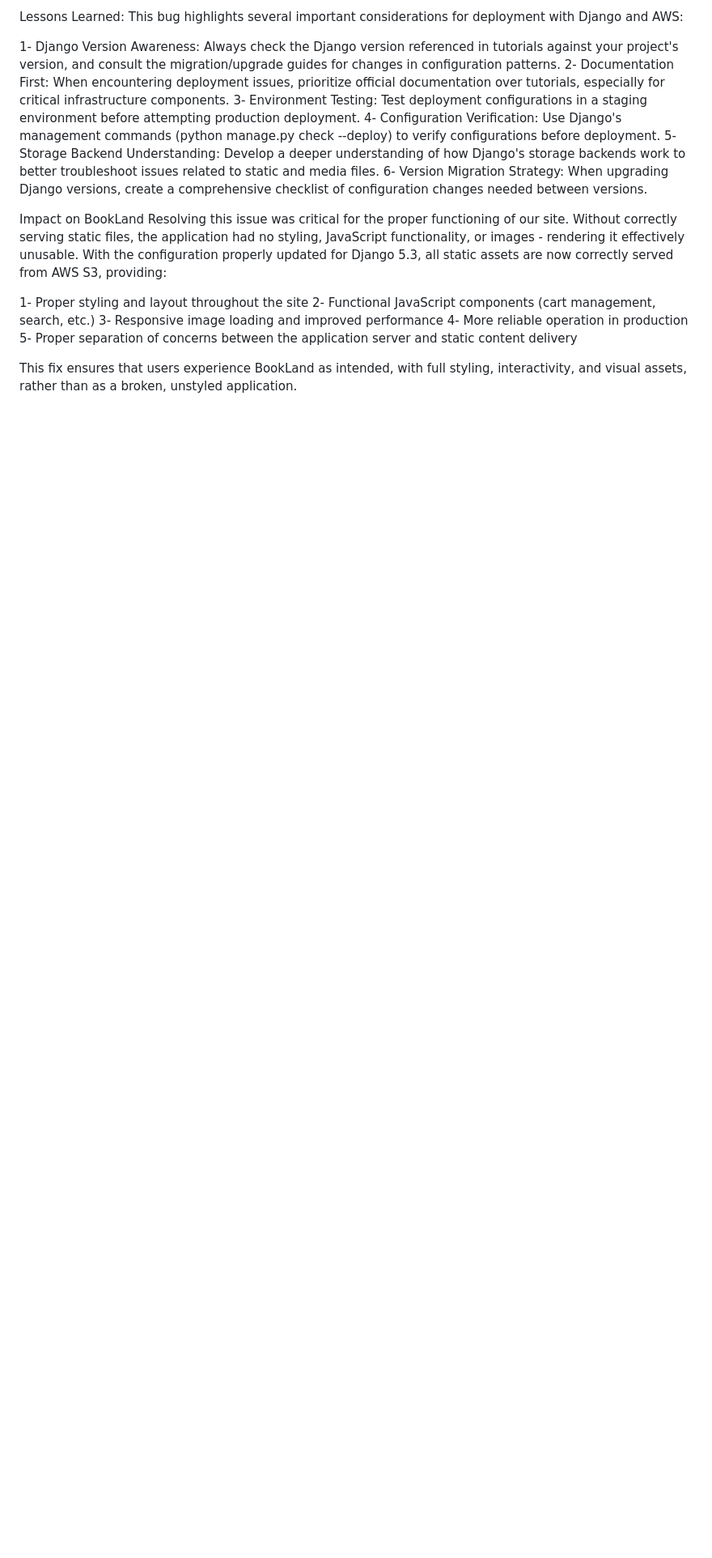
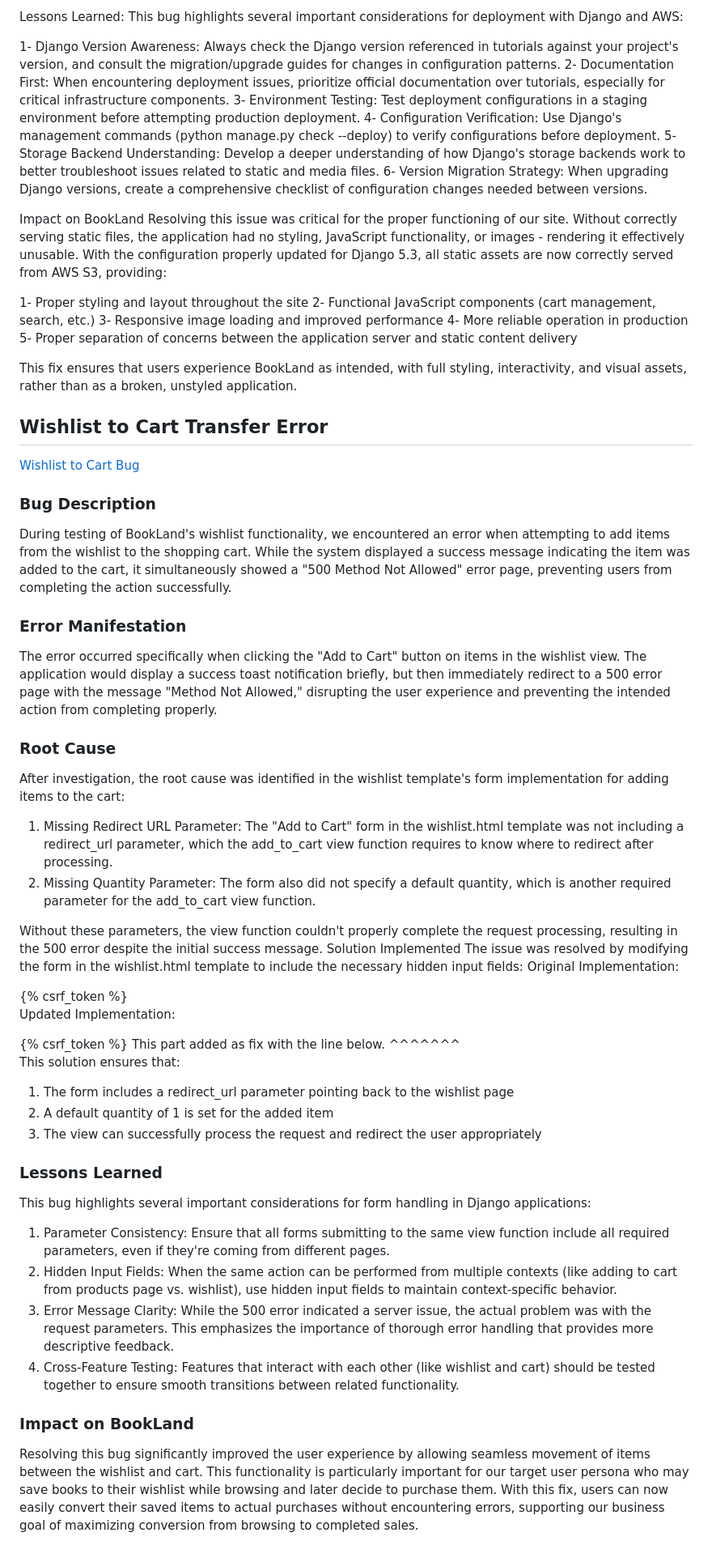
Before and after one commit to onur-CK/BookLand, a Markdown page: TESTING.md, the part around the change printed below. Shown: that part at 81% size. Rendered like a GitHub page; blank space fills up the shorter version.

```diff
--- a/TESTING.md
+++ b/TESTING.md
@@ -1147,3 +1147,60 @@ Resolving this issue was critical for the proper functioning of our site. Withou
 5- Proper separation of concerns between the application server and static content delivery
 
 This fix ensures that users experience BookLand as intended, with full styling, interactivity, and visual assets, rather than as a broken, unstyled application.
+
+
+## Wishlist to Cart Transfer Error
+
+[Wishlist to Cart Bug](media/bugs_and_fixes/Wishlist%20to%20cart%20bug.png)
+
+### Bug Description
+During testing of BookLand's wishlist functionality, we encountered an error when attempting to add items from the wishlist to the shopping cart. While the system displayed a success message indicating the item was added to the cart, it simultaneously showed a "500 Method Not Allowed" error page, preventing users from completing the action successfully.
+
+### Error Manifestation
+The error occurred specifically when clicking the "Add to Cart" button on items in the wishlist view. The application would display a success toast notification briefly, but then immediately redirect to a 500 error page with the message "Method Not Allowed," disrupting the user experience and preventing the intended action from completing properly.
+
+### Root Cause
+After investigation, the root cause was identified in the wishlist template's form implementation for adding items to the cart:
+
+1. Missing Redirect URL Parameter: The "Add to Cart" form in the wishlist.html template was not including a redirect_url parameter, which the add_to_cart view function requires to know where to redirect after processing.
+2. Missing Quantity Parameter: The form also did not specify a default quantity, which is another required parameter for the add_to_cart view function.
+
+Without these parameters, the view function couldn't properly complete the request processing, resulting in the 500 error despite the initial success message.
+Solution Implemented
+The issue was resolved by modifying the form in the wishlist.html template to include the necessary hidden input fields:
+Original Implementation:
+
+<form action="{% url 'add_to_cart' item.book.id %}" method="POST">
+    {% csrf_token %}
+    <button type="submit" class="btn" style="background-color: orangered; color: white;">
+        <i class="bi bi-cart-plus fs-6"></i>
+    </button>
+</form>
+
+Updated Implementation:
+
+<form action="{% url 'add_to_cart' item.book.id %}" method="POST">
+    {% csrf_token %}
+    <input type="hidden" name="redirect_url" value="{% url 'wishlist' %}"> This part added as fix with the line below.
+    <input type="hidden" name="quantity" value="1">                                ^^^^^^^
+    <button type="submit" class="btn" style="background-color: orangered; color: white;">
+        <i class="bi bi-cart-plus fs-6"></i>
+    </button>
+</form>
+
+This solution ensures that:
+
+1. The form includes a redirect_url parameter pointing back to the wishlist page
+2. A default quantity of 1 is set for the added item
+3. The view can successfully process the request and redirect the user appropriately
+
+### Lessons Learned
+This bug highlights several important considerations for form handling in Django applications:
+
+1. Parameter Consistency: Ensure that all forms submitting to the same view function include all required parameters, even if they're coming from different pages.
+2. Hidden Input Fields: When the same action can be performed from multiple contexts (like adding to cart from products page vs. wishlist), use hidden input fields to maintain context-specific behavior.
+3. Error Message Clarity: While the 500 error indicated a server issue, the actual problem was with the request parameters. This emphasizes the importance of thorough error handling that provides more descriptive feedback.
+4. Cross-Feature Testing: Features that interact with each other (like wishlist and cart) should be tested together to ensure smooth transitions between related functionality.
+
+### Impact on BookLand
+Resolving this bug significantly improved the user experience by allowing seamless movement of items between the wishlist and cart. This functionality is particularly important for our target user persona who may save books to their wishlist while browsing and later decide to purchase them. With this fix, users can now easily convert their saved items to actual purchases without encountering errors, supporting our business goal of maximizing conversion from browsing to completed sales.
```
Also changed, not shown: other parts of TESTING.md (+1 -1 lines), media/bugs_and_fixes/Wishlist to cart bug.png (added), 11 other files.
